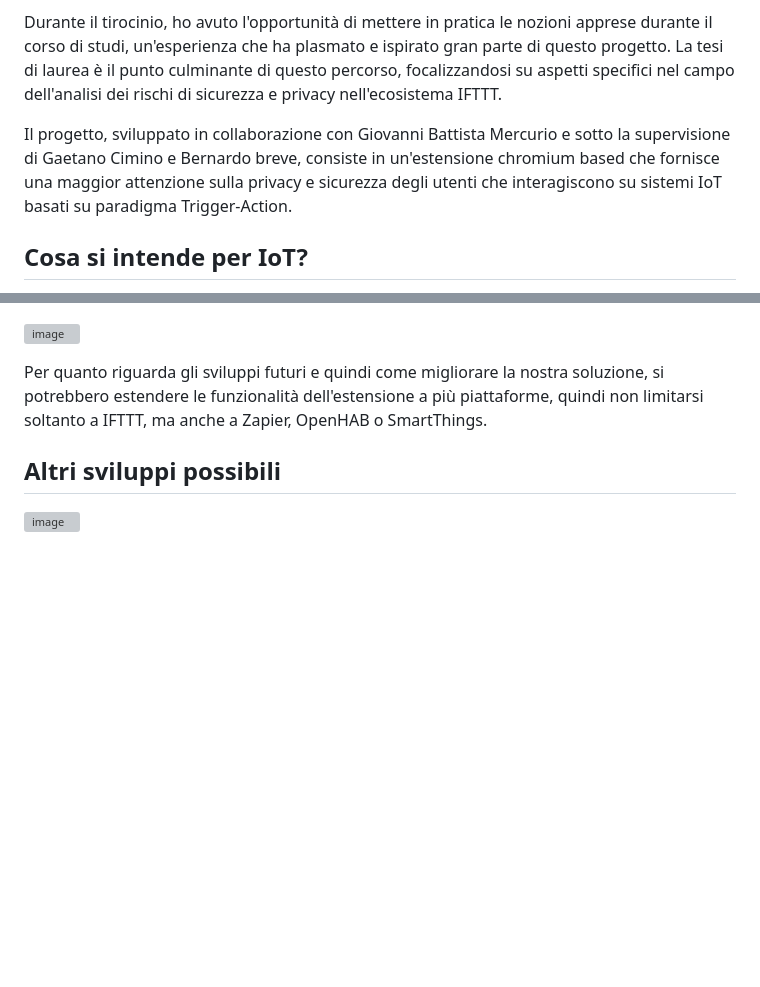
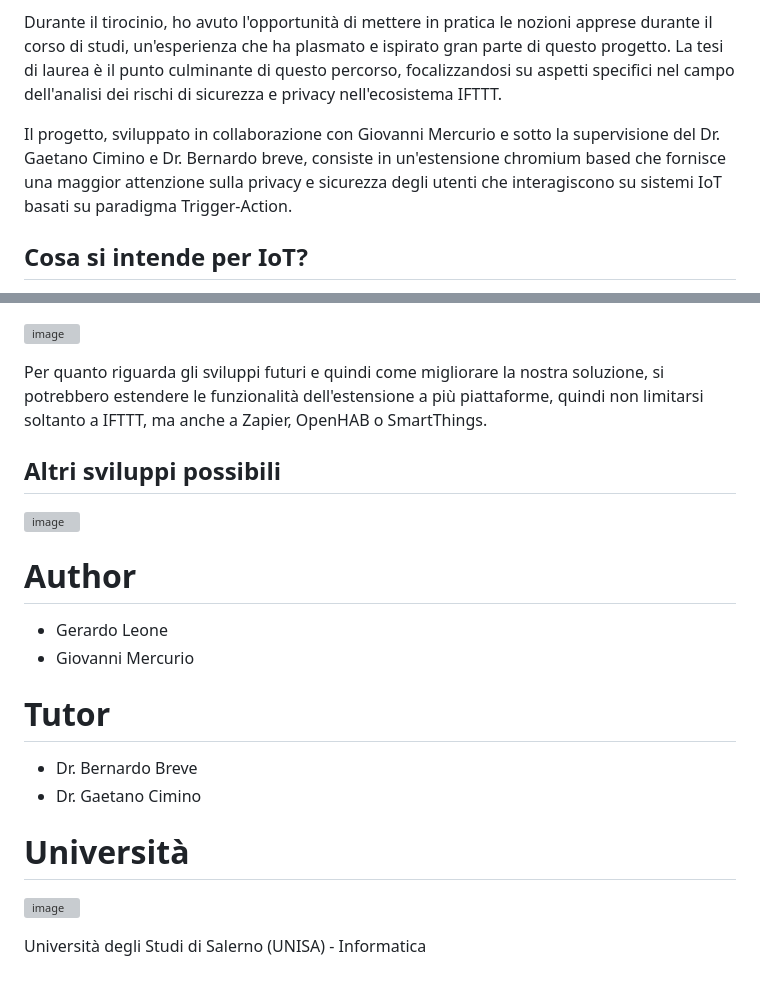
Before and after one commit to GerardoLeone/IFTTT-Security-Extension, a Markdown page: README.md, 2 parts joined by grey strips. GitHub-like rendering; blank space fills up the shorter version; grey boxes are pictures that could not be loaded.

```diff
--- a/README.md
+++ b/README.md
@@ -8,7 +8,7 @@ Questo progetto ha avuto inizio come parte del mio tirocinio interno all'Univers
 
 Durante il tirocinio, ho avuto l'opportunità di mettere in pratica le nozioni apprese durante il corso di studi, un'esperienza che ha plasmato e ispirato gran parte di questo progetto. La tesi di laurea è il punto culminante di questo percorso, focalizzandosi su aspetti specifici nel campo dell'analisi dei rischi di sicurezza e privacy nell'ecosistema IFTTT.
 
-Il progetto, sviluppato in collaborazione con Giovanni Battista Mercurio e sotto la supervisione di Gaetano Cimino e Bernardo breve, consiste in un'estensione chromium based che fornisce una maggior attenzione sulla privacy e sicurezza degli utenti che interagiscono su sistemi IoT basati su paradigma Trigger-Action.
+Il progetto, sviluppato in collaborazione con Giovanni Mercurio e sotto la supervisione del Dr. Gaetano Cimino e Dr. Bernardo breve, consiste in un'estensione chromium based che fornisce una maggior attenzione sulla privacy e sicurezza degli utenti che interagiscono su sistemi IoT basati su paradigma Trigger-Action.
 
 ## Cosa si intende per IoT?
 
@@ -194,3 +194,16 @@ Per quanto riguarda gli sviluppi futuri e quindi come migliorare la nostra soluz
 ## Altri sviluppi possibili
 
 ![image](https://github.com/GerardoLeone/IFTTT-Security-Extension/assets/61288148/561acf4f-5f9a-4c9a-a8ca-e735f0736e25)
+
+# Author
+- Gerardo Leone
+- Giovanni Mercurio
+
+# Tutor
+- Dr. Bernardo Breve
+- Dr. Gaetano Cimino
+
+# Università
+![image](https://github.com/GerardoLeone/IFTTT-Security-Extension/assets/61288148/b3a5eb6a-d4ca-4617-9ca2-d8a3c6ca81ec)
+
+Università degli Studi di Salerno (UNISA) - Informatica
```
